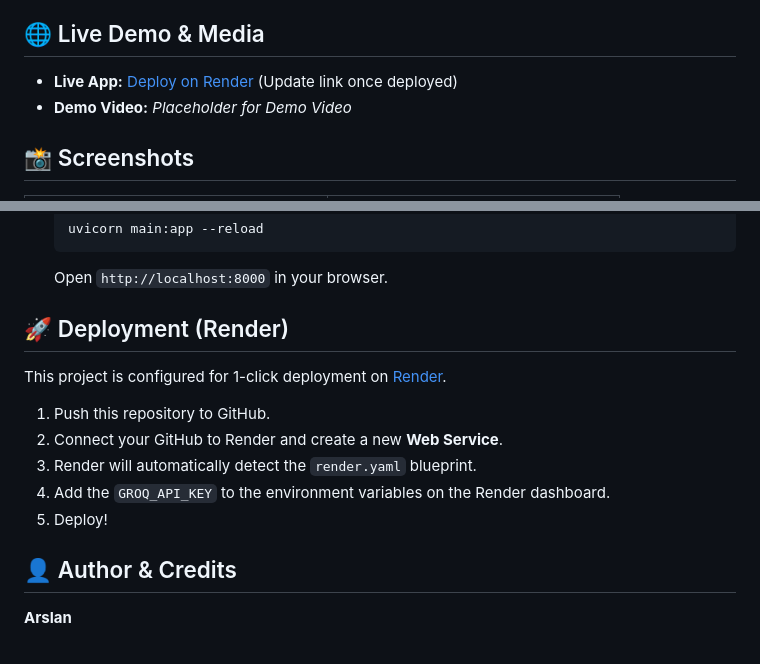
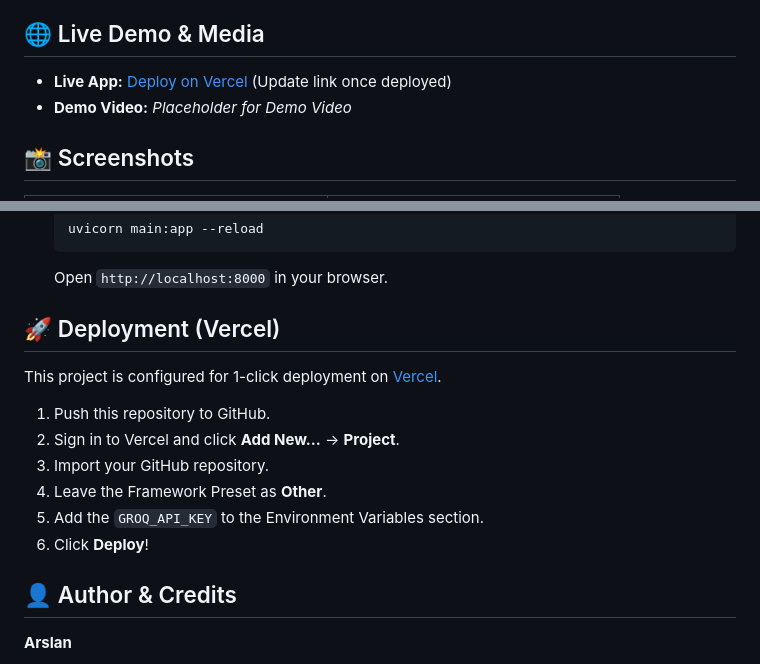
Before and after one commit to Arslan-Codes097/Arslan.AI-Voice-Agent-, a Markdown page: README.md, 2 parts joined by grey strips. Drawn GitHub-style.

Commit message:
docs: update deployment instructions for Vercel

````diff
--- a/README.md
+++ b/README.md
@@ -9,7 +9,7 @@ A lightning-fast, dark-mode real-time voice chat agent built using FastAPI, Groq
 
 ## 🌐 Live Demo & Media
 
-- **Live App:** [Deploy on Render](https://render.com) (Update link once deployed)
+- **Live App:** [Deploy on Vercel](https://vercel.com) (Update link once deployed)
 - **Demo Video:** *Placeholder for Demo Video*
 
 ## 📸 Screenshots
@@ -114,14 +114,15 @@ graph TD
    ```
    Open `http://localhost:8000` in your browser.
 
-## 🚀 Deployment (Render)
+## 🚀 Deployment (Vercel)
 
-This project is configured for 1-click deployment on [Render](https://render.com).
+This project is configured for 1-click deployment on [Vercel](https://vercel.com).
 1. Push this repository to GitHub.
-2. Connect your GitHub to Render and create a new **Web Service**.
-3. Render will automatically detect the `render.yaml` blueprint.
-4. Add the `GROQ_API_KEY` to the environment variables on the Render dashboard.
-5. Deploy!
+2. Sign in to Vercel and click **Add New...** -> **Project**.
+3. Import your GitHub repository.
+4. Leave the Framework Preset as **Other**.
+5. Add the `GROQ_API_KEY` to the Environment Variables section.
+6. Click **Deploy**!
 
 ## 👤 Author & Credits
 
````
